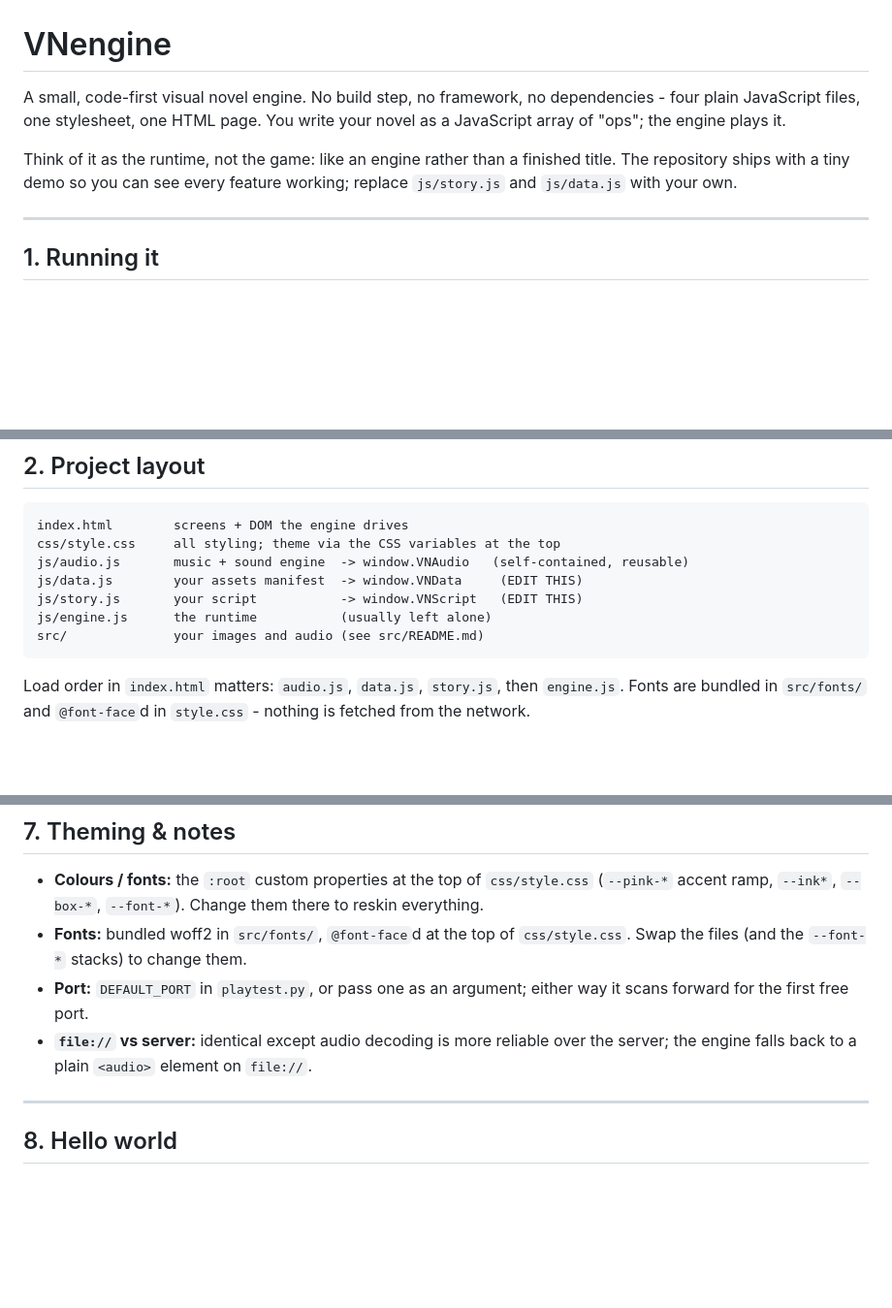
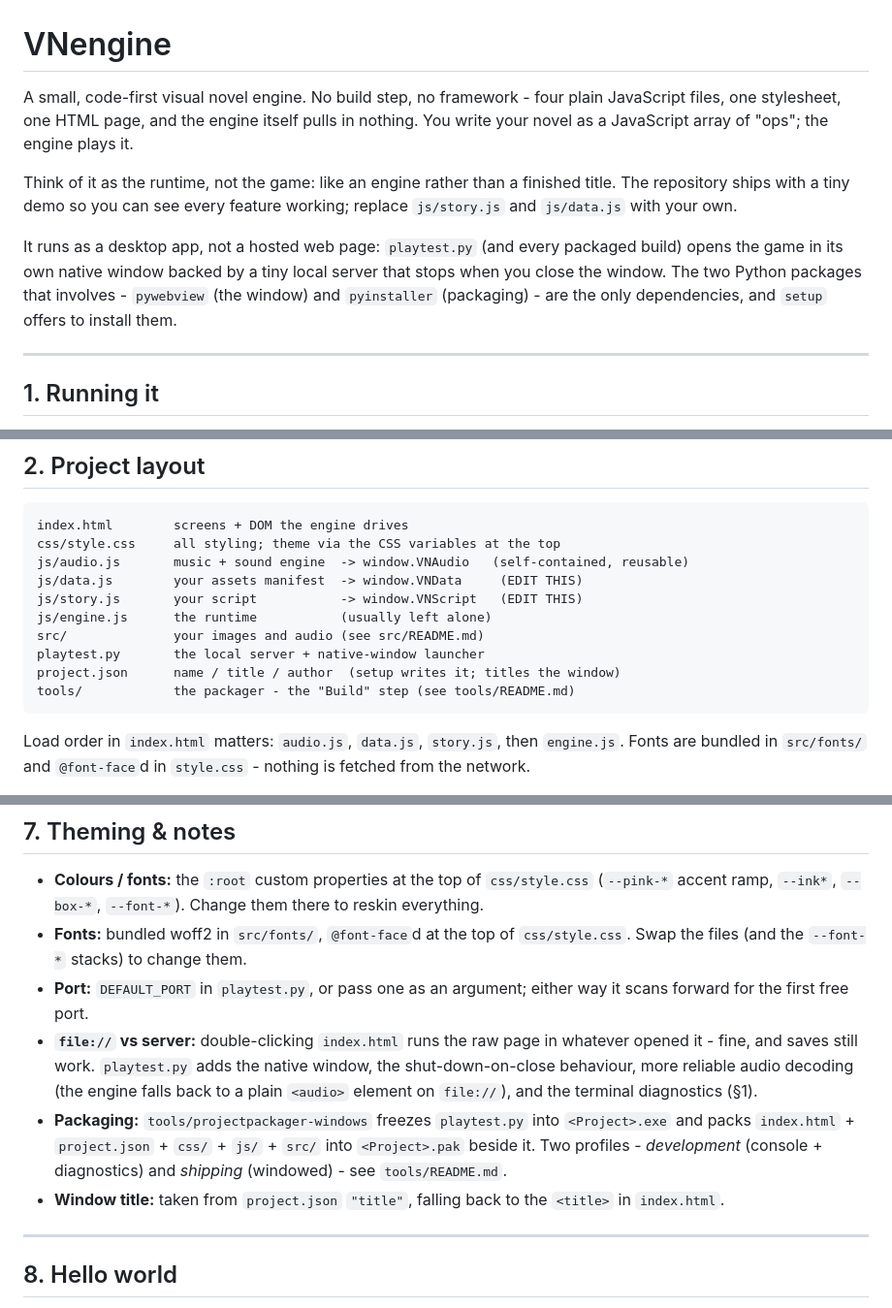
Before and after one commit to kefiiiiir/VNEngine, a Markdown page: template/VNengine.md, 3 parts joined by grey strips. Shown at 97% size. Drawn GitHub-style; blank space fills up the shorter version.

````diff
--- a/template/VNengine.md
+++ b/template/VNengine.md
@@ -1,12 +1,19 @@
 # VNengine
 
-A small, code-first visual novel engine. No build step, no framework, no
-dependencies - four plain JavaScript files, one stylesheet, one HTML page.
-You write your novel as a JavaScript array of "ops"; the engine plays it.
+A small, code-first visual novel engine. No build step, no framework - four
+plain JavaScript files, one stylesheet, one HTML page, and the engine itself
+pulls in nothing. You write your novel as a JavaScript array of "ops"; the
+engine plays it.
 
 Think of it as the runtime, not the game: like an engine rather than a
 finished title. The repository ships with a tiny demo so you can see every
 feature working; replace `js/story.js` and `js/data.js` with your own.
+
+It runs as a desktop app, not a hosted web page: `playtest.py` (and every
+packaged build) opens the game in its own native window backed by a tiny
+local server that stops when you close the window. The two Python packages
+that involves - `pywebview` (the window) and `pyinstaller` (packaging) -
+are the only dependencies, and `setup` offers to install them.
 
 ---
 
@@ -54,6 +61,9 @@ js/data.js        your assets manifest  -> window.VNData     (EDIT THIS)
 js/story.js       your script           -> window.VNScript   (EDIT THIS)
 js/engine.js      the runtime           (usually left alone)
 src/              your images and audio (see src/README.md)
+playtest.py       the local server + native-window launcher
+project.json      name / title / author  (setup writes it; titles the window)
+tools/            the packager - the "Build" step (see tools/README.md)
 ```
 
 Load order in `index.html` matters: `audio.js`, `data.js`, `story.js`,
@@ -289,9 +302,17 @@ code: `VNAudio.duck(amount, ms)`.
   `css/style.css`. Swap the files (and the `--font-*` stacks) to change them.
 - **Port:** `DEFAULT_PORT` in `playtest.py`, or pass one as an argument;
   either way it scans forward for the first free port.
-- **`file://` vs server:** identical except audio decoding is more
-  reliable over the server; the engine falls back to a plain `<audio>`
-  element on `file://`.
+- **`file://` vs server:** double-clicking `index.html` runs the raw page in
+  whatever opened it - fine, and saves still work. `playtest.py` adds the
+  native window, the shut-down-on-close behaviour, more reliable audio
+  decoding (the engine falls back to a plain `<audio>` element on `file://`),
+  and the terminal diagnostics (§1).
+- **Packaging:** `tools/projectpackager-windows` freezes `playtest.py` into
+  `<Project>.exe` and packs `index.html` + `project.json` + `css/` + `js/` +
+  `src/` into `<Project>.pak` beside it. Two profiles - *development*
+  (console + diagnostics) and *shipping* (windowed) - see `tools/README.md`.
+- **Window title:** taken from `project.json` `"title"`, falling back to the
+  `<title>` in `index.html`.
 
 ---
 
````
Also changed, not shown: other parts of template/VNengine.md (+3 -0 lines).
